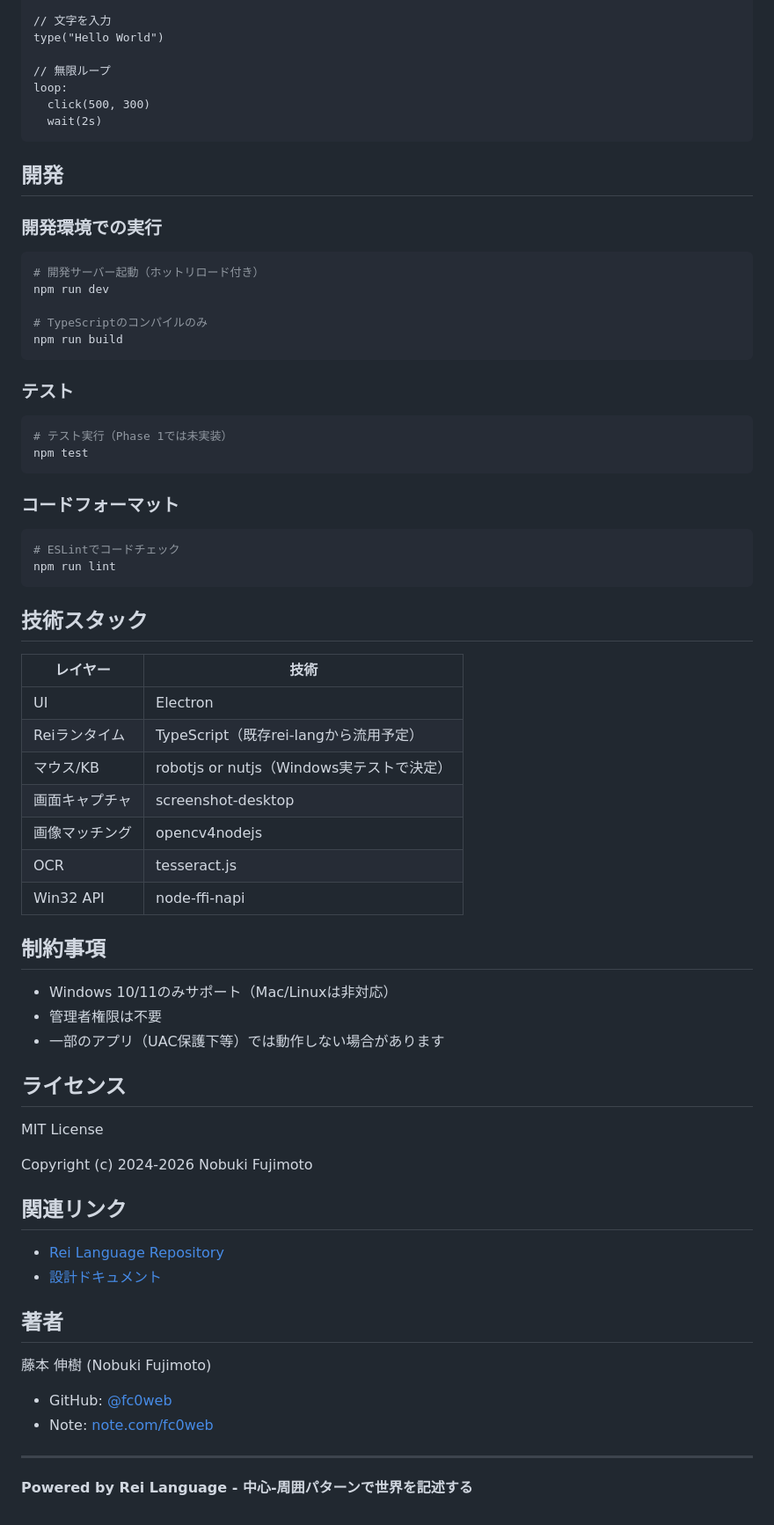
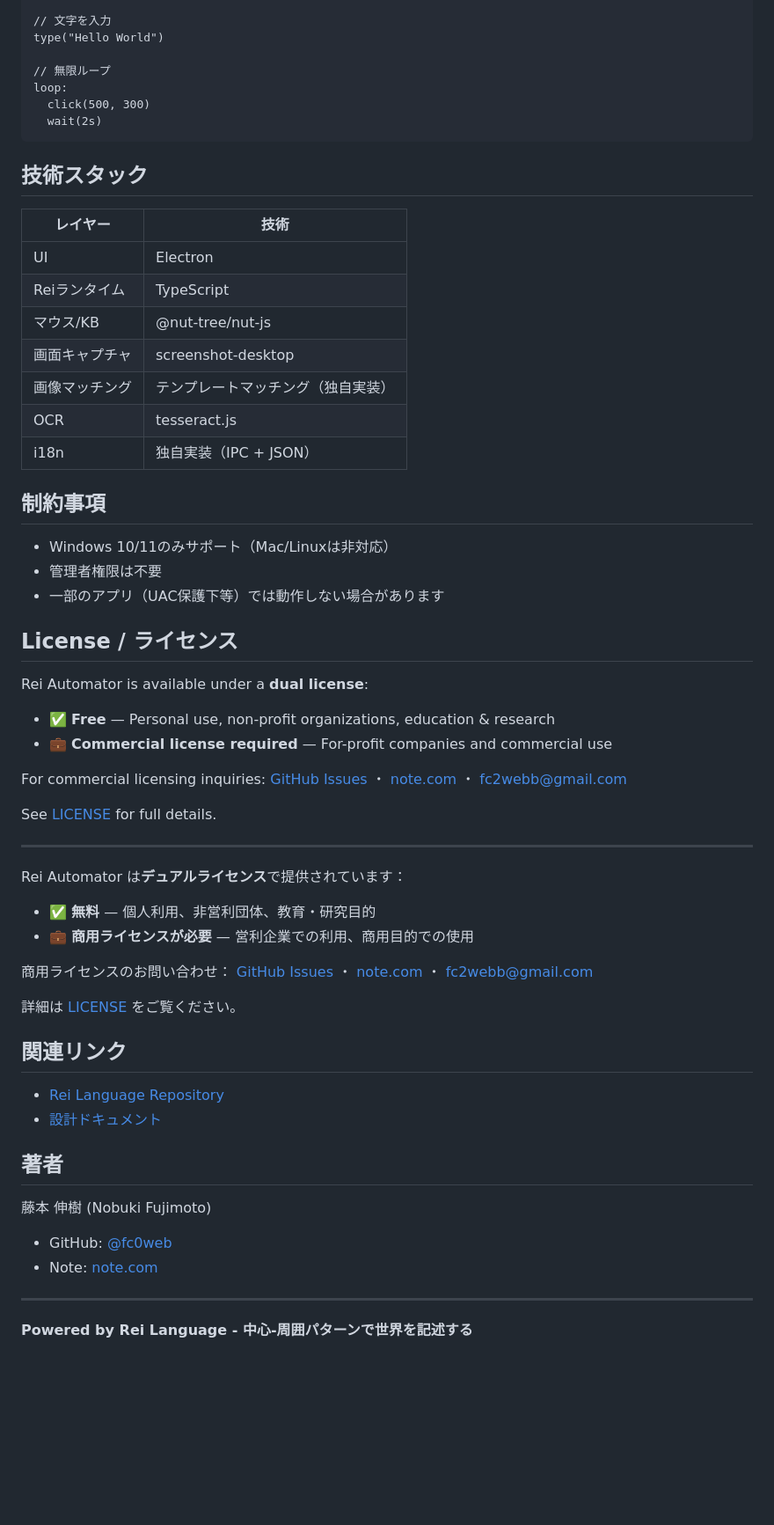
Before and after one commit to fc0web/rei-automator, a Markdown page: README.md, the part around one of its changes. Shown at 88% size. GitHub-like rendering; blank space fills up the shorter version.

````diff
--- a/README.md
+++ b/README.md
@@ -117,43 +132,17 @@ loop:
   wait(2s)
 ```
 
-## 開発
-
-### 開発環境での実行
-
-```bash
-# 開発サーバー起動（ホットリロード付き）
-npm run dev
-
-# TypeScriptのコンパイルのみ
-npm run build
-```
-
-### テスト
-
-```bash
-# テスト実行（Phase 1では未実装）
-npm test
-```
-
-### コードフォーマット
-
-```bash
-# ESLintでコードチェック
-npm run lint
-```
-
 ## 技術スタック
 
 | レイヤー | 技術 |
 |---------|------|
 | UI | Electron |
-| Reiランタイム | TypeScript（既存rei-langから流用予定） |
-| マウス/KB | robotjs or nutjs（Windows実テストで決定） |
+| Reiランタイム | TypeScript |
+| マウス/KB | @nut-tree/nut-js |
 | 画面キャプチャ | screenshot-desktop |
-| 画像マッチング | opencv4nodejs |
+| 画像マッチング | テンプレートマッチング（独自実装） |
 | OCR | tesseract.js |
-| Win32 API | node-ffi-napi |
+| i18n | 独自実装（IPC + JSON） |
 
 ## 制約事項
 
@@ -161,11 +150,29 @@ npm run lint
 - 管理者権限は不要
 - 一部のアプリ（UAC保護下等）では動作しない場合があります
 
-## ライセンス
+## License / ライセンス
 
-MIT License
+Rei Automator is available under a **dual license**:
 
-Copyright (c) 2024-2026 Nobuki Fujimoto
+- ✅ **Free** — Personal use, non-profit organizations, education & research
+- 💼 **Commercial license required** — For-profit companies and commercial use
+
+For commercial licensing inquiries:
+[GitHub Issues](https://github.com/fc0web/rei-automator/issues) ・ [note.com](https://note.com/nifty_godwit2635) ・ fc2webb@gmail.com
+
+See [LICENSE](./LICENSE) for full details.
+
+---
+
+Rei Automator は**デュアルライセンス**で提供されています：
+
+- ✅ **無料** — 個人利用、非営利団体、教育・研究目的
+- 💼 **商用ライセンスが必要** — 営利企業での利用、商用目的での使用
+
+商用ライセンスのお問い合わせ：
+[GitHub Issues](https://github.com/fc0web/rei-automator/issues) ・ [note.com](https://note.com/nifty_godwit2635) ・ fc2webb@gmail.com
+
+詳細は [LICENSE](./LICENSE) をご覧ください。
 
 ## 関連リンク
 
@@ -176,7 +183,7 @@ Copyright (c) 2024-2026 Nobuki Fujimoto
 
 藤本 伸樹 (Nobuki Fujimoto)
 - GitHub: [@fc0web](https://github.com/fc0web)
-- Note: [note.com/fc0web](https://note.com/fc0web)
+- Note: [note.com](https://note.com/nifty_godwit2635)
 
 ---
 
````
Also changed, not shown: other parts of README.md (+37 -22 lines).
